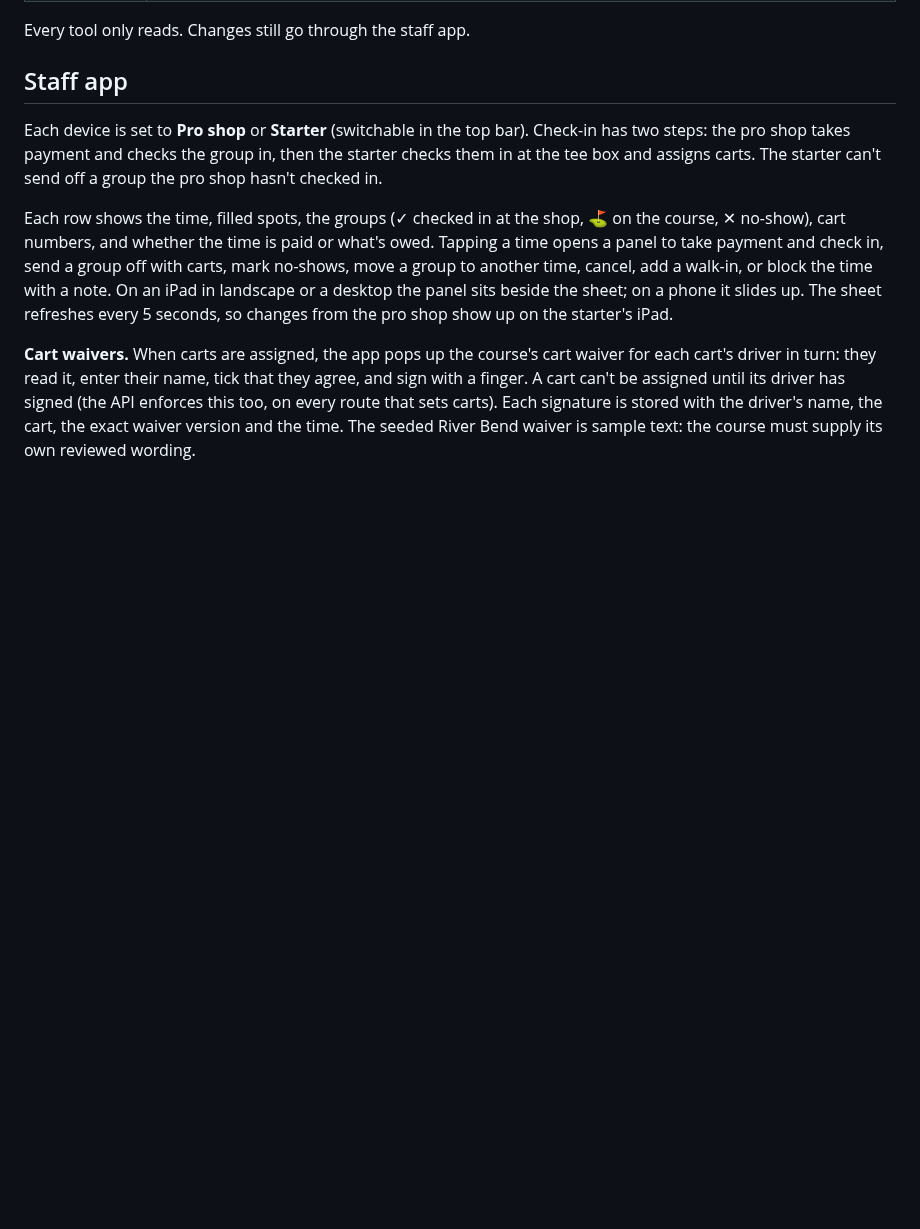
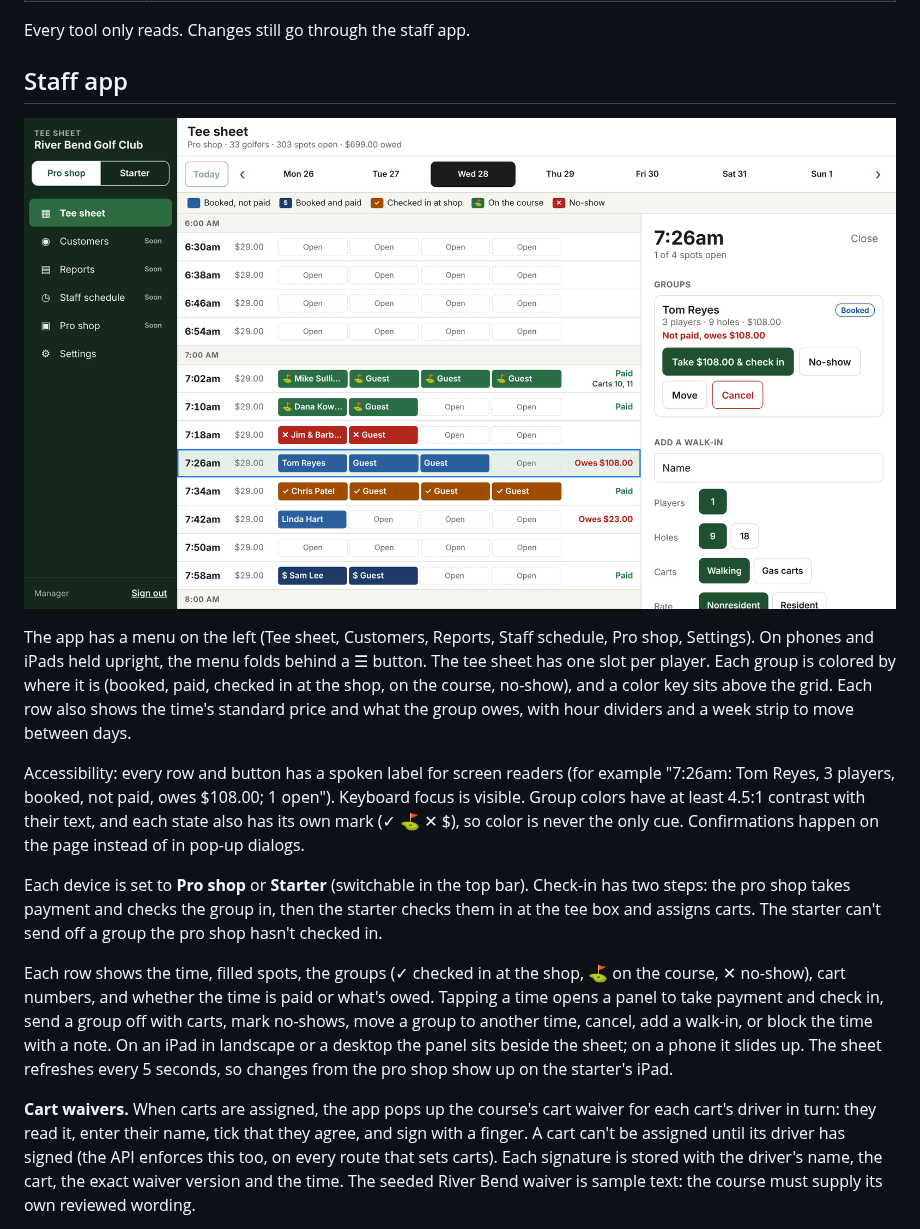
Before and after one commit to macdiarmidevan-dotcom/Claude, a Markdown page: README.md, the part around the change. Drawn GitHub-style; pictures changed too: docs/screenshots/tee-sheet-grid.png (added); blank space fills up the shorter version.

```diff
--- a/README.md
+++ b/README.md
@@ -81,6 +81,12 @@ Every tool only reads. Changes still go through the staff app.
 
 ## Staff app
 
+![Tee sheet on a laptop](docs/screenshots/tee-sheet-grid.png)
+
+The app has a menu on the left (Tee sheet, Customers, Reports, Staff schedule, Pro shop, Settings). On phones and iPads held upright, the menu folds behind a ☰ button. The tee sheet has one slot per player. Each group is colored by where it is (booked, paid, checked in at the shop, on the course, no-show), and a color key sits above the grid. Each row also shows the time's standard price and what the group owes, with hour dividers and a week strip to move between days.
+
+Accessibility: every row and button has a spoken label for screen readers (for example "7:26am: Tom Reyes, 3 players, booked, not paid, owes $108.00; 1 open"). Keyboard focus is visible. Group colors have at least 4.5:1 contrast with their text, and each state also has its own mark (✓ ⛳ ✕ $), so color is never the only cue. Confirmations happen on the page instead of in pop-up dialogs.
+
 Each device is set to **Pro shop** or **Starter** (switchable in the top bar). Check-in has two steps: the pro shop takes payment and checks the group in, then the starter checks them in at the tee box and assigns carts. The starter can't send off a group the pro shop hasn't checked in.
 
 Each row shows the time, filled spots, the groups (✓ checked in at the shop, ⛳ on the course, ✕ no-show), cart numbers, and whether the time is paid or what's owed. Tapping a time opens a panel to take payment and check in, send a group off with carts, mark no-shows, move a group to another time, cancel, add a walk-in, or block the time with a note. On an iPad in landscape or a desktop the panel sits beside the sheet; on a phone it slides up. The sheet refreshes every 5 seconds, so changes from the pro shop show up on the starter's iPad.
```
Also changed, not shown: docs/screenshots/tee-sheet-phone.png (added), 10 other files.
